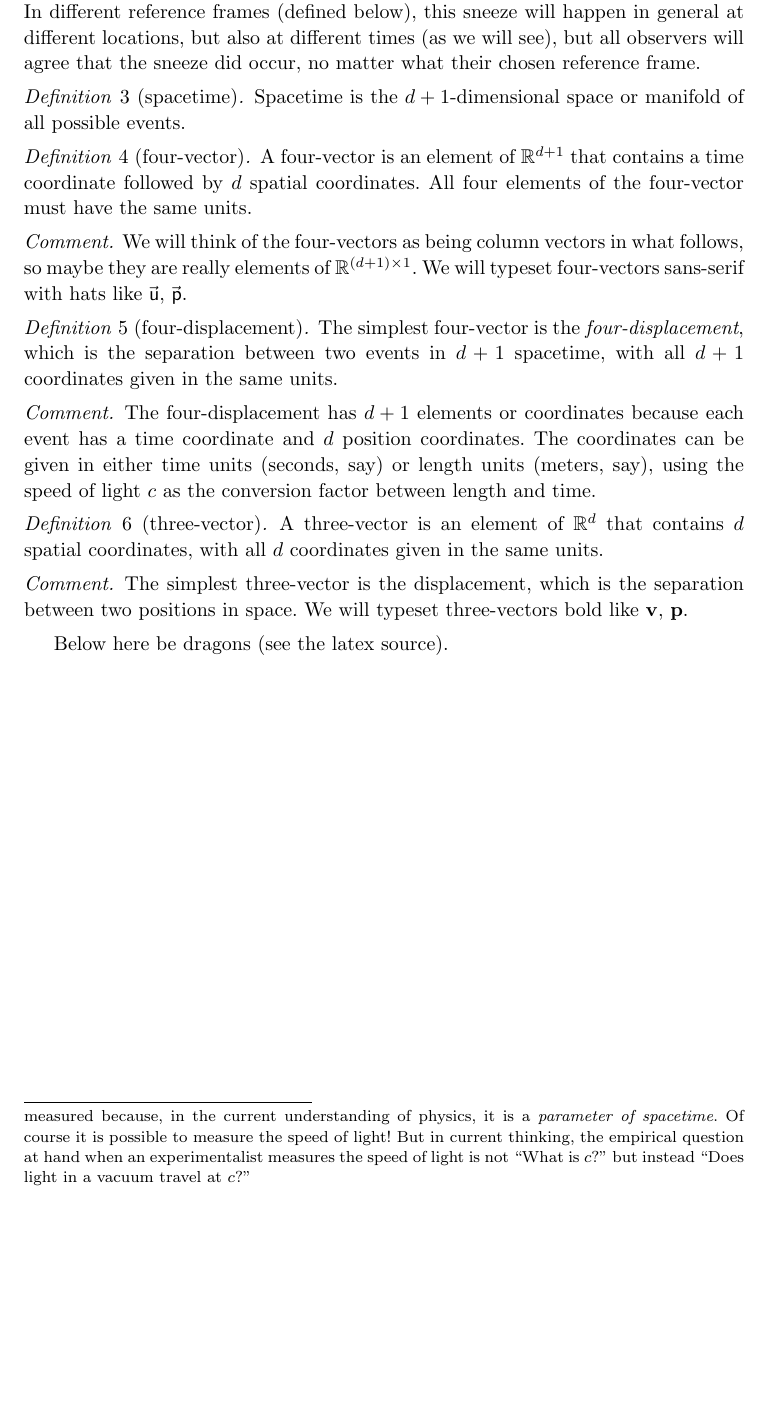
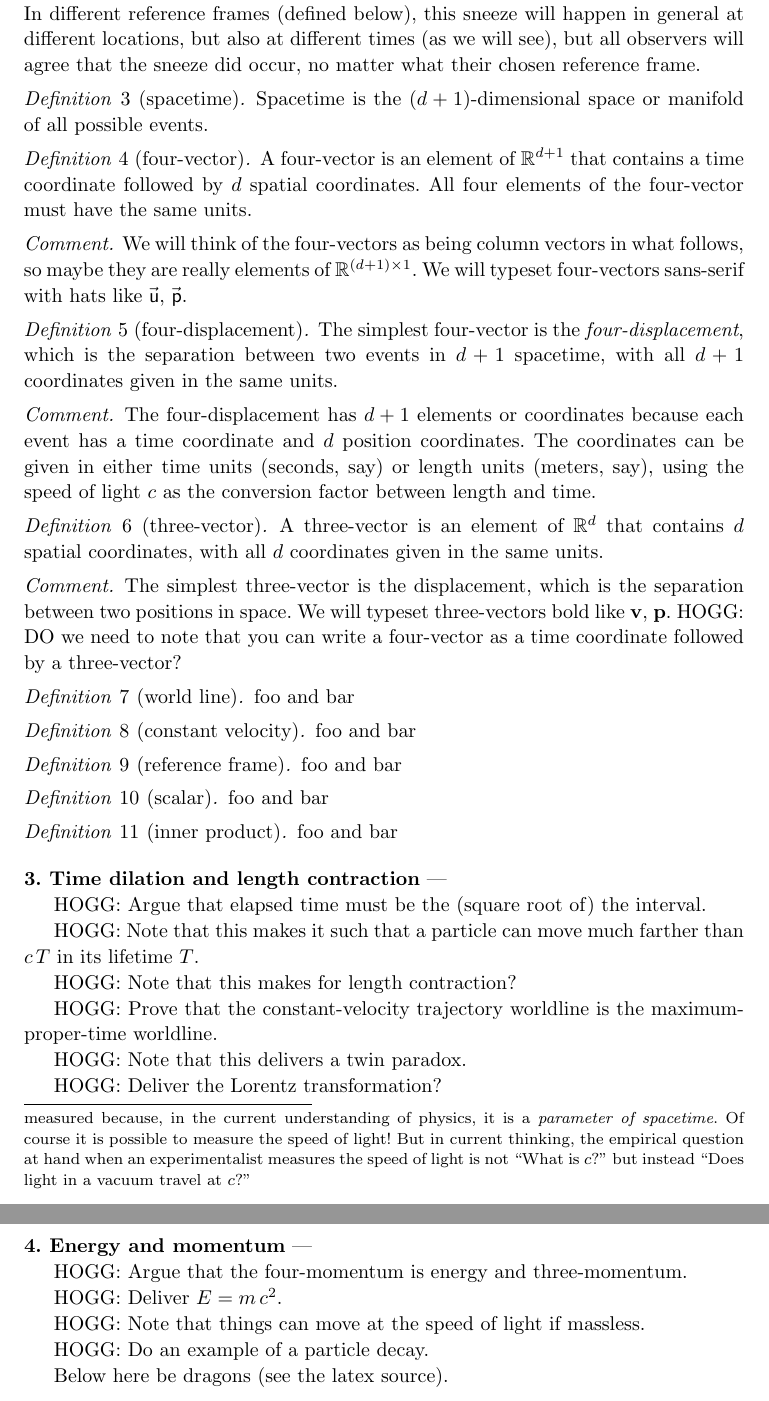
Before and after one commit to davidwhogg/SpecialRelativityForMathematicians, a LaTeX paper (main.tex): part of page 2 of 2 before the commit and two parts of pages 2 and 3 of 3 after it, the two joined at a grey line, cut so that both start at the same text, the shorter picture padded with empty space. Compiled offline with pdfLaTeX.

Commit message:
outline next steps

```diff
--- a/main.tex
+++ b/main.tex
@@ -126,7 +126,52 @@ There is additionally a concept of a reference frame, and a relative velocity be
 \begin{remark}
     The simplest three-vector is the displacement, which is the separation between two positions in space.
     We will typeset three-vectors bold like $\tv{v}$, $\tv{p}$.
+    HOGG: DO we need to note that you can write a four-vector as a time coordinate followed by a three-vector?
 \end{remark}
+
+\begin{definition}[world line]
+    foo and bar
+\end{definition}
+
+\begin{definition}[constant velocity]
+    foo and bar
+\end{definition}
+
+\begin{definition}[reference frame]
+    foo and bar
+\end{definition}
+
+\begin{definition}[scalar]
+    foo and bar
+\end{definition}
+
+\begin{definition}[inner product]
+    foo and bar
+\end{definition}
+
+\paragraph{Time dilation and length contraction}
+
+HOGG: Argue that elapsed time must be the (square root of) the interval.
+
+HOGG: Note that this makes it such that a particle can move much farther than $c\,T$ in its lifetime $T$.
+
+HOGG: Note that this makes for length contraction?
+
+HOGG: Prove that the constant-velocity trajectory worldline is the maximum-proper-time worldline.
+
+HOGG: Note that this delivers a twin paradox.
+
+HOGG: Deliver the Lorentz transformation?
+
+\paragraph{Energy and momentum}
+
+HOGG: Argue that the four-momentum is energy and three-momentum.
+
+HOGG: Deliver $E=m\,c^2$.
+
+HOGG: Note that things can move at the speed of light if massless.
+
+HOGG: Do an example of a particle decay.
 
 Below here be dragons (see the latex source).
 \end{document}
```
Also changed, not shown: main.tex (4 more changed lines).
